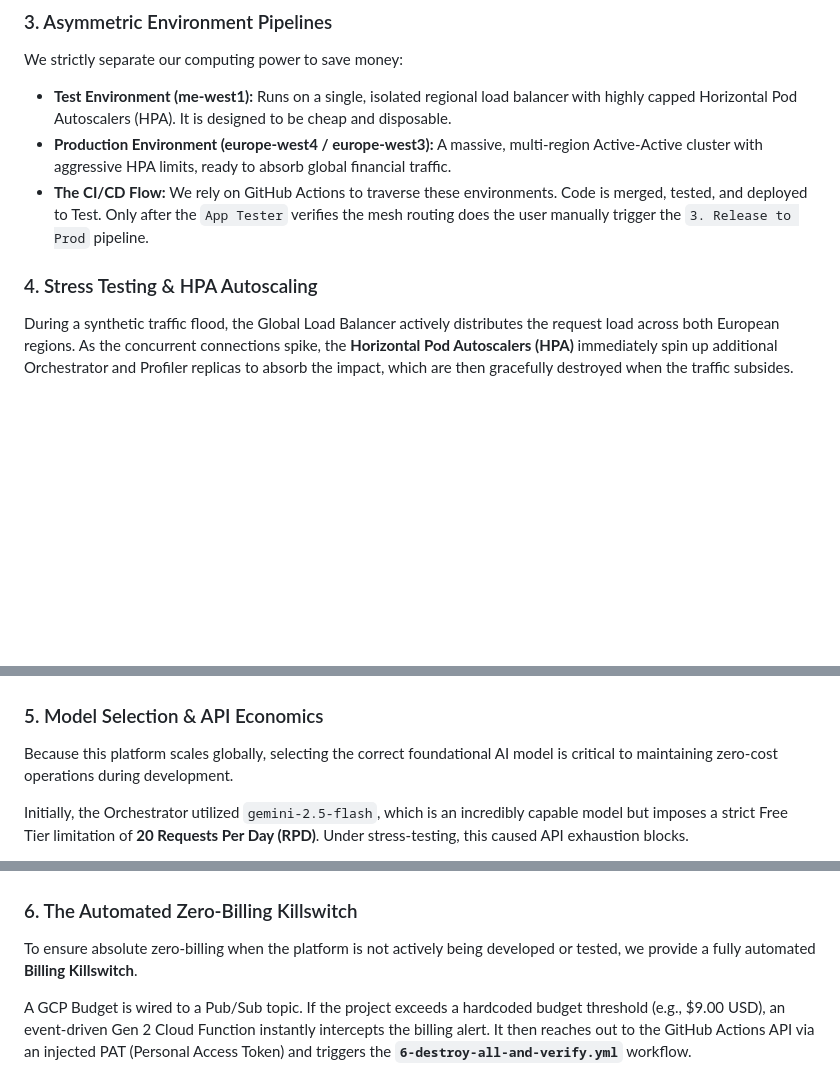
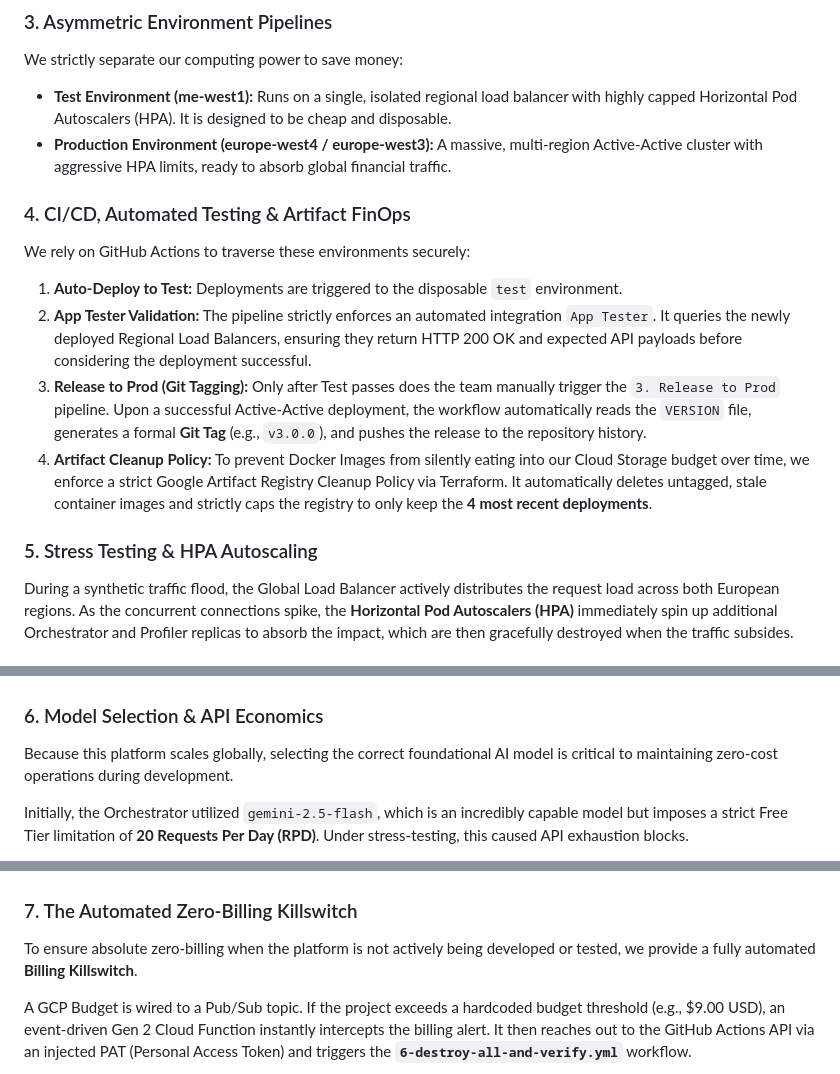
Before and after one commit to Eran-Meir/multi-agent-banking-mesh, a Markdown page: README.md, 3 parts joined by grey strips. Rendered like a GitHub page; blank space fills up the shorter version.

Commit message:
docs: detail CI/CD flow, App Tester, git tagging, and artifact cleanup

```diff
--- a/README.md
+++ b/README.md
@@ -205,9 +205,15 @@ Storing thousands of multi-turn AI interactions per user in a database quickly b
 We strictly separate our computing power to save money:
 * **Test Environment (me-west1):** Runs on a single, isolated regional load balancer with highly capped Horizontal Pod Autoscalers (HPA). It is designed to be cheap and disposable.
 * **Production Environment (europe-west4 / europe-west3):** A massive, multi-region Active-Active cluster with aggressive HPA limits, ready to absorb global financial traffic.
-* **The CI/CD Flow:** We rely on GitHub Actions to traverse these environments. Code is merged, tested, and deployed to Test. Only after the `App Tester` verifies the mesh routing does the user manually trigger the `3. Release to Prod` pipeline.
 
-### 4. Stress Testing & HPA Autoscaling
+### 4. CI/CD, Automated Testing & Artifact FinOps
+We rely on GitHub Actions to traverse these environments securely:
+1. **Auto-Deploy to Test:** Deployments are triggered to the disposable `test` environment.
+2. **App Tester Validation:** The pipeline strictly enforces an automated integration `App Tester`. It queries the newly deployed Regional Load Balancers, ensuring they return HTTP 200 OK and expected API payloads before considering the deployment successful.
+3. **Release to Prod (Git Tagging):** Only after Test passes does the team manually trigger the `3. Release to Prod` pipeline. Upon a successful Active-Active deployment, the workflow automatically reads the `VERSION` file, generates a formal **Git Tag** (e.g., `v3.0.0`), and pushes the release to the repository history.
+4. **Artifact Cleanup Policy:** To prevent Docker Images from silently eating into our Cloud Storage budget over time, we enforce a strict Google Artifact Registry Cleanup Policy via Terraform. It automatically deletes untagged, stale container images and strictly caps the registry to only keep the **4 most recent deployments**.
+
+### 5. Stress Testing & HPA Autoscaling
 During a synthetic traffic flood, the Global Load Balancer actively distributes the request load across both European regions. As the concurrent connections spike, the **Horizontal Pod Autoscalers (HPA)** immediately spin up additional Orchestrator and Profiler replicas to absorb the impact, which are then gracefully destroyed when the traffic subsides.
 
 #### Test Environment Baseline
@@ -225,7 +231,7 @@ During a synthetic traffic flood, the Global Load Balancer actively distributes
 ![Prod Stress 1](docs/images/mon_prod_stress_1.png)
 ![Prod Stress 2](docs/images/mon_prod_stress_2.png)
 
-### 5. Model Selection & API Economics
+### 6. Model Selection & API Economics
 Because this platform scales globally, selecting the correct foundational AI model is critical to maintaining zero-cost operations during development.
 
 Initially, the Orchestrator utilized `gemini-2.5-flash`, which is an incredibly capable model but imposes a strict Free Tier limitation of **20 Requests Per Day (RPD)**. Under stress-testing, this caused API exhaustion blocks.
@@ -234,7 +240,7 @@ To overcome this bottleneck without attaching a corporate billing account, the e
 
 ![Gemini API Rate Limit](docs/images/api_rate_limit.png)
 
-### 6. The Automated Zero-Billing Killswitch
+### 7. The Automated Zero-Billing Killswitch
 
 To ensure absolute zero-billing when the platform is not actively being developed or tested, we provide a fully automated **Billing Killswitch**.
 
```
